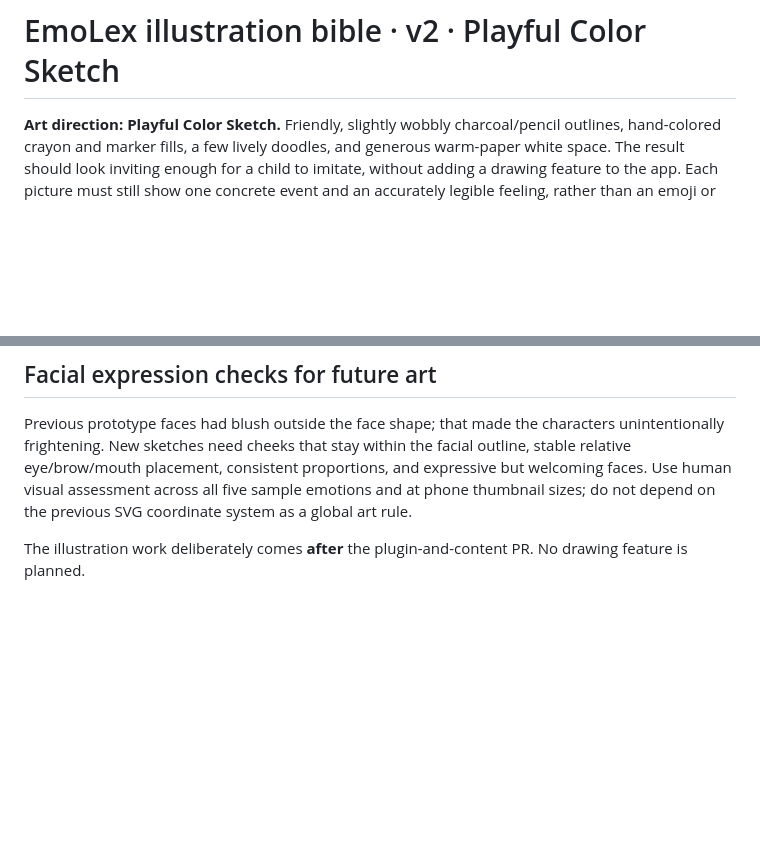
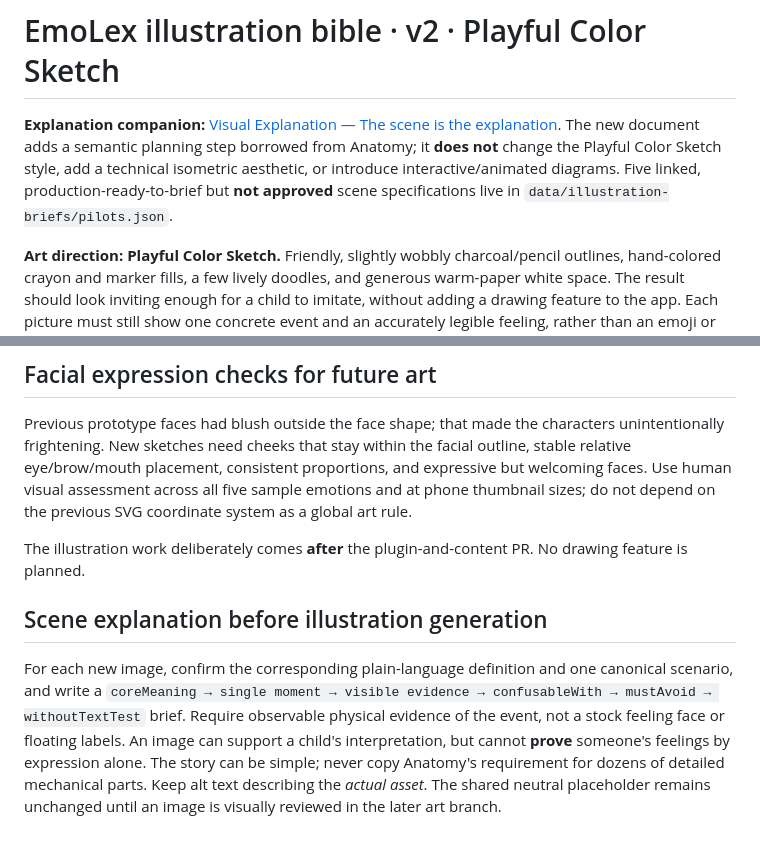
Before and after one commit to puran1218/emotions, a Markdown page: docs/ILLUSTRATION-BIBLE.md, 2 parts joined by grey strips. Drawn GitHub-style; blank space fills up the shorter version.

Commit message:
docs/test: integrate three-stage explanation workflow into existing EmoLex conventions

```diff
--- a/docs/ILLUSTRATION-BIBLE.md
+++ b/docs/ILLUSTRATION-BIBLE.md
@@ -1,4 +1,6 @@
 # EmoLex illustration bible · v2 · Playful Color Sketch
+
+**Explanation companion:** [Visual Explanation — The scene is the explanation](VISUAL-EXPLANATION.md). The new document adds a semantic planning step borrowed from Anatomy; it **does not** change the Playful Color Sketch style, add a technical isometric aesthetic, or introduce interactive/animated diagrams. Five linked, production-ready-to-brief but **not approved** scene specifications live in `data/illustration-briefs/pilots.json`.
 
 **Art direction: Playful Color Sketch.** Friendly, slightly wobbly charcoal/pencil outlines, hand-colored crayon and marker fills, a few lively doodles, and generous warm-paper white space. The result should look inviting enough for a child to imitate, without adding a drawing feature to the app. Each picture must still show one concrete event and an accurately legible feeling, rather than an emoji or an exaggerated caricature. The illustration and child-facing scene text must refer to the **same** moment.
 
@@ -54,3 +56,8 @@ Never claim placeholder art is a scene depiction. Publishing **content-approved
 Previous prototype faces had blush outside the face shape; that made the characters unintentionally frightening. New sketches need cheeks that stay within the facial outline, stable relative eye/brow/mouth placement, consistent proportions, and expressive but welcoming faces. Use human visual assessment across all five sample emotions and at phone thumbnail sizes; do not depend on the previous SVG coordinate system as a global art rule.
 
 The illustration work deliberately comes **after** the plugin-and-content PR. No drawing feature is planned.
+
+
+## Scene explanation before illustration generation
+
+For each new image, confirm the corresponding plain-language definition and one canonical scenario, and write a `coreMeaning → single moment → visible evidence → confusableWith → mustAvoid → withoutTextTest` brief. Require observable physical evidence of the event, not a stock feeling face or floating labels. An image can support a child's interpretation, but cannot **prove** someone's feelings by expression alone. The story can be simple; never copy Anatomy's requirement for dozens of detailed mechanical parts. Keep alt text describing the *actual asset*. The shared neutral placeholder remains unchanged until an image is visually reviewed in the later art branch.
```
